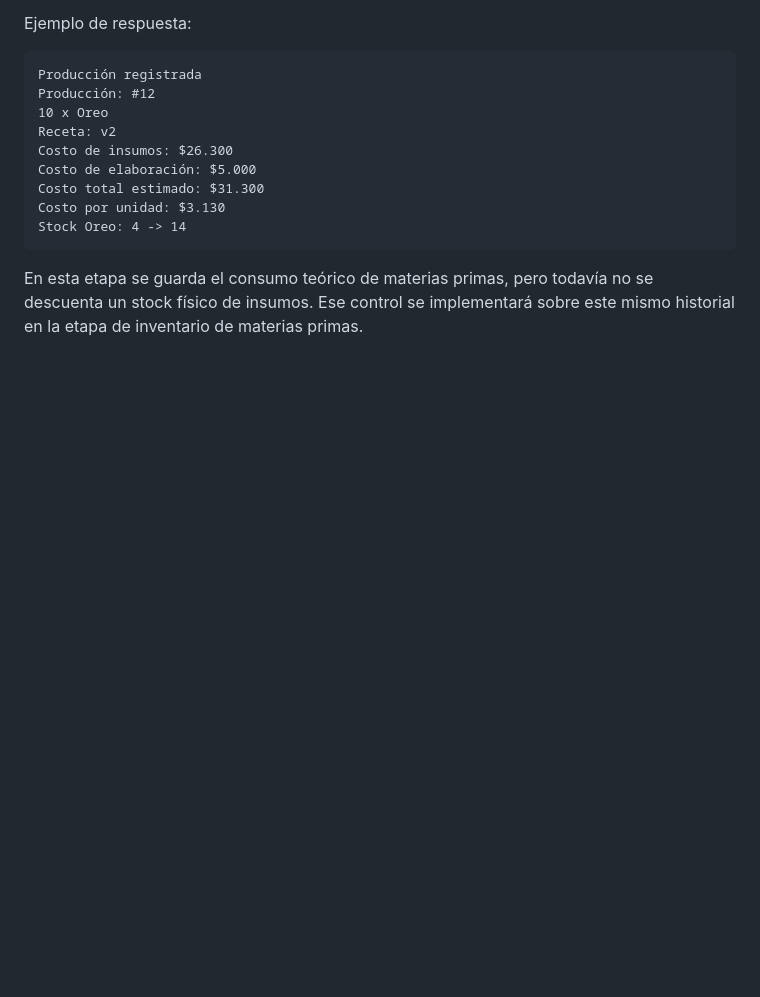
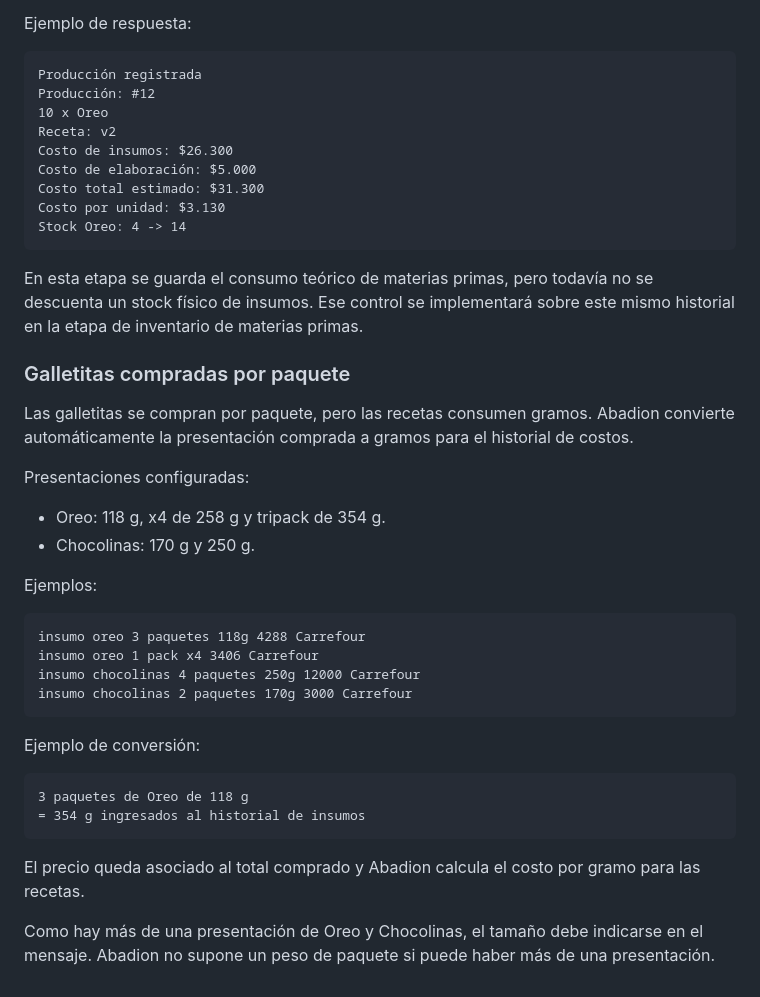
Before and after one commit to NicoNunezFM/contabilidad-bebidas-postres, a Markdown page: whatsapp-bot/README.md, the part around the change. GitHub-like rendering; blank space fills up the shorter version.

Commit message:
Document packaged cookie ingredient purchases

````diff
--- a/whatsapp-bot/README.md
+++ b/whatsapp-bot/README.md
@@ -351,3 +351,33 @@ Stock Oreo: 4 -> 14
 ```
 
 En esta etapa se guarda el consumo teórico de materias primas, pero todavía no se descuenta un stock físico de insumos. Ese control se implementará sobre este mismo historial en la etapa de inventario de materias primas.
+
+
+### Galletitas compradas por paquete
+
+Las galletitas se compran por paquete, pero las recetas consumen gramos. Abadion convierte automáticamente la presentación comprada a gramos para el historial de costos.
+
+Presentaciones configuradas:
+
+- Oreo: 118 g, x4 de 258 g y tripack de 354 g.
+- Chocolinas: 170 g y 250 g.
+
+Ejemplos:
+
+```text
+insumo oreo 3 paquetes 118g 4288 Carrefour
+insumo oreo 1 pack x4 3406 Carrefour
+insumo chocolinas 4 paquetes 250g 12000 Carrefour
+insumo chocolinas 2 paquetes 170g 3000 Carrefour
+```
+
+Ejemplo de conversión:
+
+```text
+3 paquetes de Oreo de 118 g
+= 354 g ingresados al historial de insumos
+```
+
+El precio queda asociado al total comprado y Abadion calcula el costo por gramo para las recetas.
+
+Como hay más de una presentación de Oreo y Chocolinas, el tamaño debe indicarse en el mensaje. Abadion no supone un peso de paquete si puede haber más de una presentación.
````
